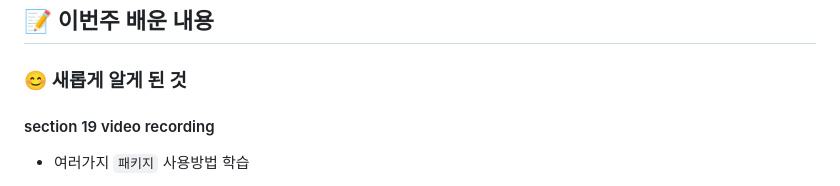
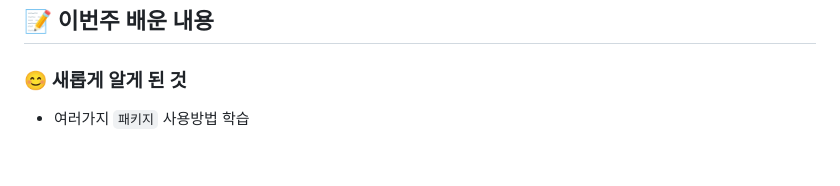
Before and after one commit to rigood/flutter-study, a Markdown page: weeks/week6.md, the part around the change. Rendered like a GitHub page; blank space fills up the shorter version.

```diff
--- a/weeks/week6.md
+++ b/weeks/week6.md
@@ -74,8 +74,6 @@
 
 ### 😊 새롭게 알게 된 것
 
-#### section 19 video recording
-
 - 여러가지 `패키지` 사용방법 학습
 
   - `camera` : 카메라 (사진촬영, 비디오녹화)
```
Also changed, not shown: README.md (+15 -1 lines), TIL/tiktok_21_mvvm_with_provider.md (added, +197 -0 lines).
